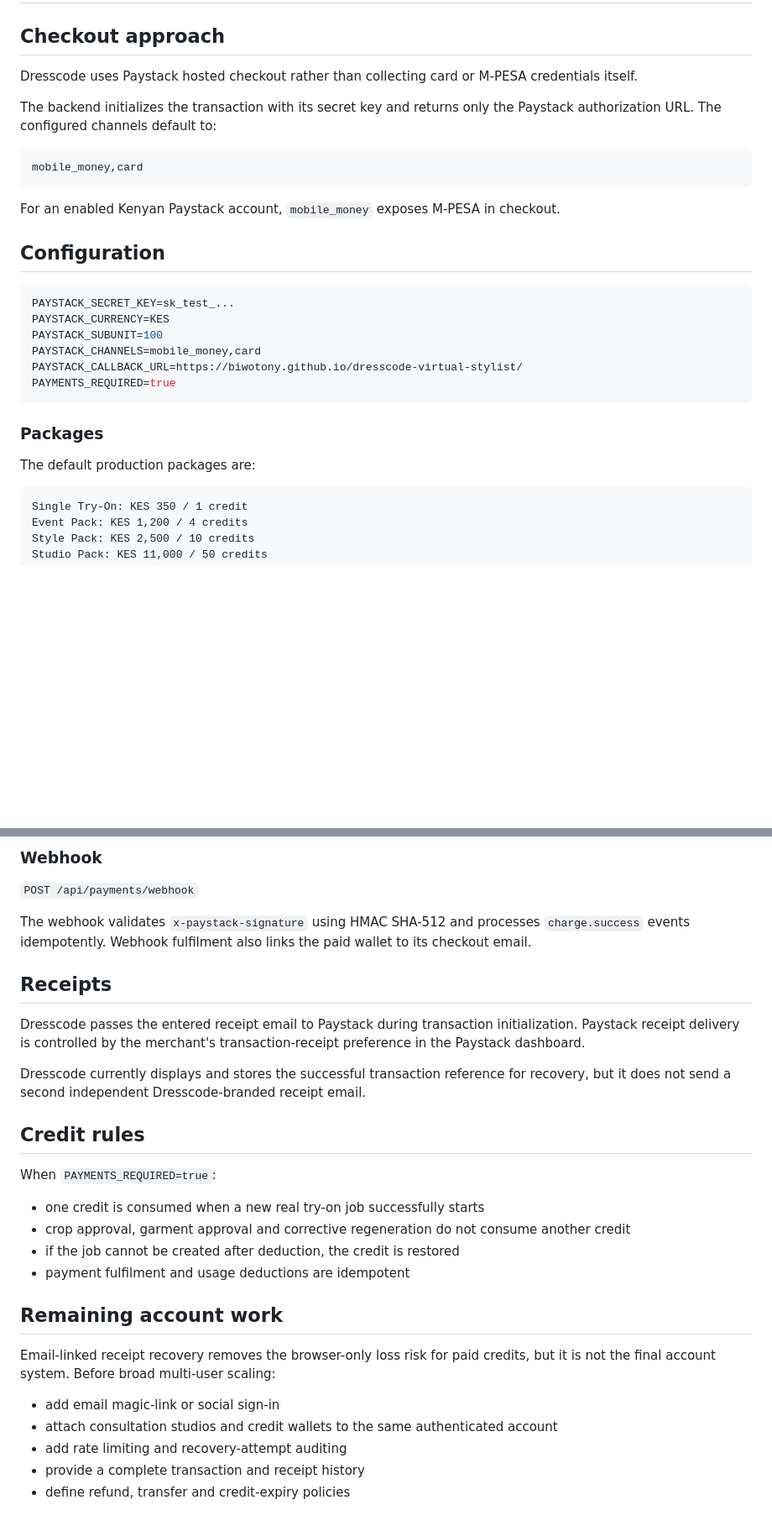
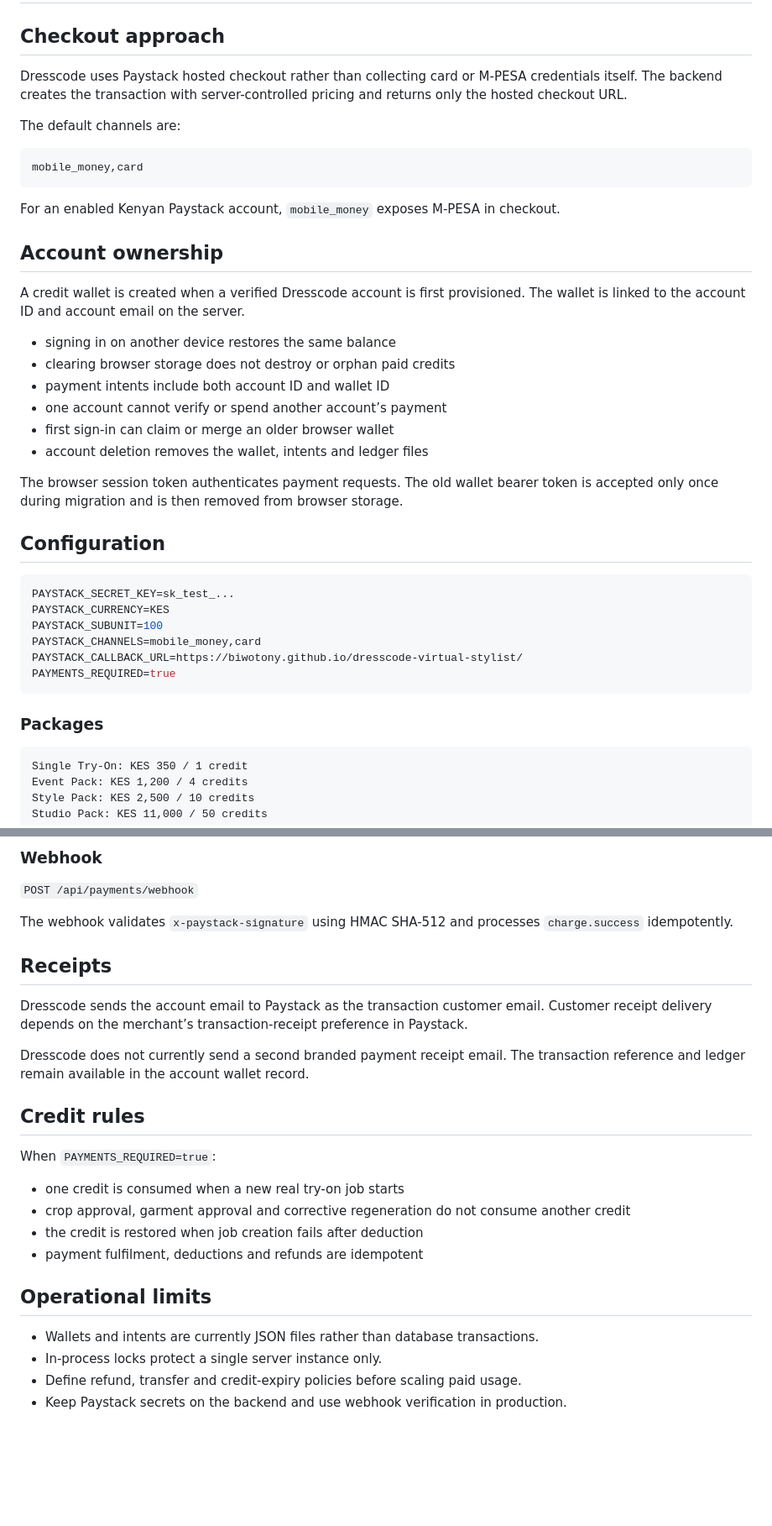
Before and after one commit to Biwotony/dresscode-virtual-stylist, a Markdown page: docs/payments.md, 2 parts joined by grey strips. Shown at 84% size. Rendered like a GitHub page; blank space fills up the shorter version.

````diff
--- a/docs/payments.md
+++ b/docs/payments.md
@@ -2,15 +2,28 @@
 
 ## Checkout approach
 
-Dresscode uses Paystack hosted checkout rather than collecting card or M-PESA credentials itself.
+Dresscode uses Paystack hosted checkout rather than collecting card or M-PESA credentials itself. The backend creates the transaction with server-controlled pricing and returns only the hosted checkout URL.
 
-The backend initializes the transaction with its secret key and returns only the Paystack authorization URL. The configured channels default to:
+The default channels are:
 
 ```text
 mobile_money,card
 ```
 
 For an enabled Kenyan Paystack account, `mobile_money` exposes M-PESA in checkout.
+
+## Account ownership
+
+A credit wallet is created when a verified Dresscode account is first provisioned. The wallet is linked to the account ID and account email on the server.
+
+- signing in on another device restores the same balance
+- clearing browser storage does not destroy or orphan paid credits
+- payment intents include both account ID and wallet ID
+- one account cannot verify or spend another account’s payment
+- first sign-in can claim or merge an older browser wallet
+- account deletion removes the wallet, intents and ledger files
+
+The browser session token authenticates payment requests. The old wallet bearer token is accepted only once during migration and is then removed from browser storage.
 
 ## Configuration
 
@@ -24,8 +37,6 @@ PAYMENTS_REQUIRED=true
 ```
 
 ### Packages
-
-The default production packages are:
 
 ```text
 Single Try-On: KES 350 / 1 credit
@@ -131,29 +119,26 @@ The current recovery method is an interim email-and-receipt credential. A full u
 
 `POST /api/payments/webhook`
 
-The webhook validates `x-paystack-signature` using HMAC SHA-512 and processes `charge.success` events idempotently. Webhook fulfilment also links the paid wallet to its checkout email.
+The webhook validates `x-paystack-signature` using HMAC SHA-512 and processes `charge.success` idempotently.
 
 ## Receipts
 
-Dresscode passes the entered receipt email to Paystack during transaction initialization. Paystack receipt delivery is controlled by the merchant's transaction-receipt preference in the Paystack dashboard.
+Dresscode sends the account email to Paystack as the transaction customer email. Customer receipt delivery depends on the merchant’s transaction-receipt preference in Paystack.
 
-Dresscode currently displays and stores the successful transaction reference for recovery, but it does not send a second independent Dresscode-branded receipt email.
+Dresscode does not currently send a second branded payment receipt email. The transaction reference and ledger remain available in the account wallet record.
 
 ## Credit rules
 
 When `PAYMENTS_REQUIRED=true`:
 
-- one credit is consumed when a new real try-on job successfully starts
+- one credit is consumed when a new real try-on job starts
 - crop approval, garment approval and corrective regeneration do not consume another credit
-- if the job cannot be created after deduction, the credit is restored
-- payment fulfilment and usage deductions are idempotent
+- the credit is restored when job creation fails after deduction
+- payment fulfilment, deductions and refunds are idempotent
 
-## Remaining account work
+## Operational limits
 
-Email-linked receipt recovery removes the browser-only loss risk for paid credits, but it is not the final account system. Before broad multi-user scaling:
-
-- add email magic-link or social sign-in
-- attach consultation studios and credit wallets to the same authenticated account
-- add rate limiting and recovery-attempt auditing
-- provide a complete transaction and receipt history
-- define refund, transfer and credit-expiry policies
+- Wallets and intents are currently JSON files rather than database transactions.
+- In-process locks protect a single server instance only.
+- Define refund, transfer and credit-expiry policies before scaling paid usage.
+- Keep Paystack secrets on the backend and use webhook verification in production.
````
Also changed, not shown: other parts of docs/payments.md (+12 -35 lines).
